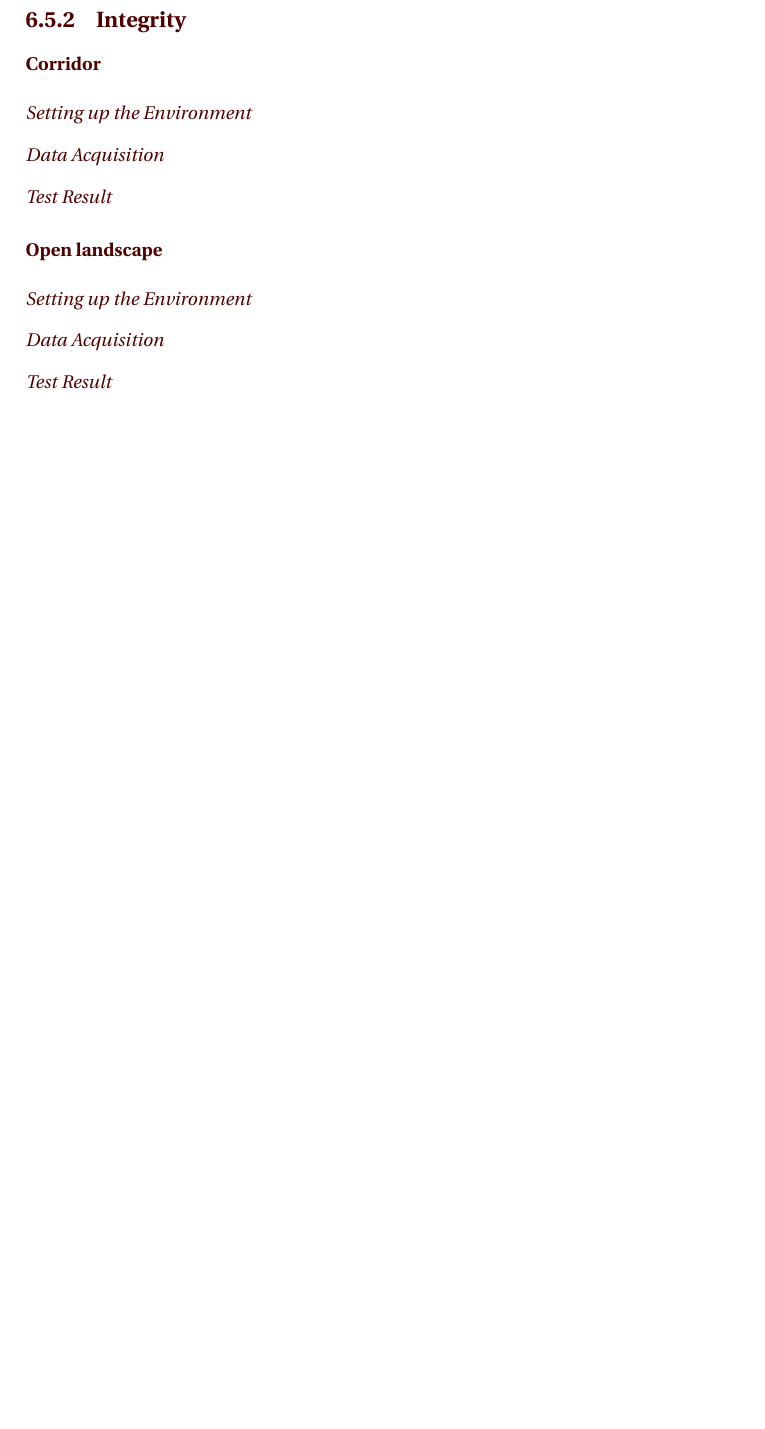
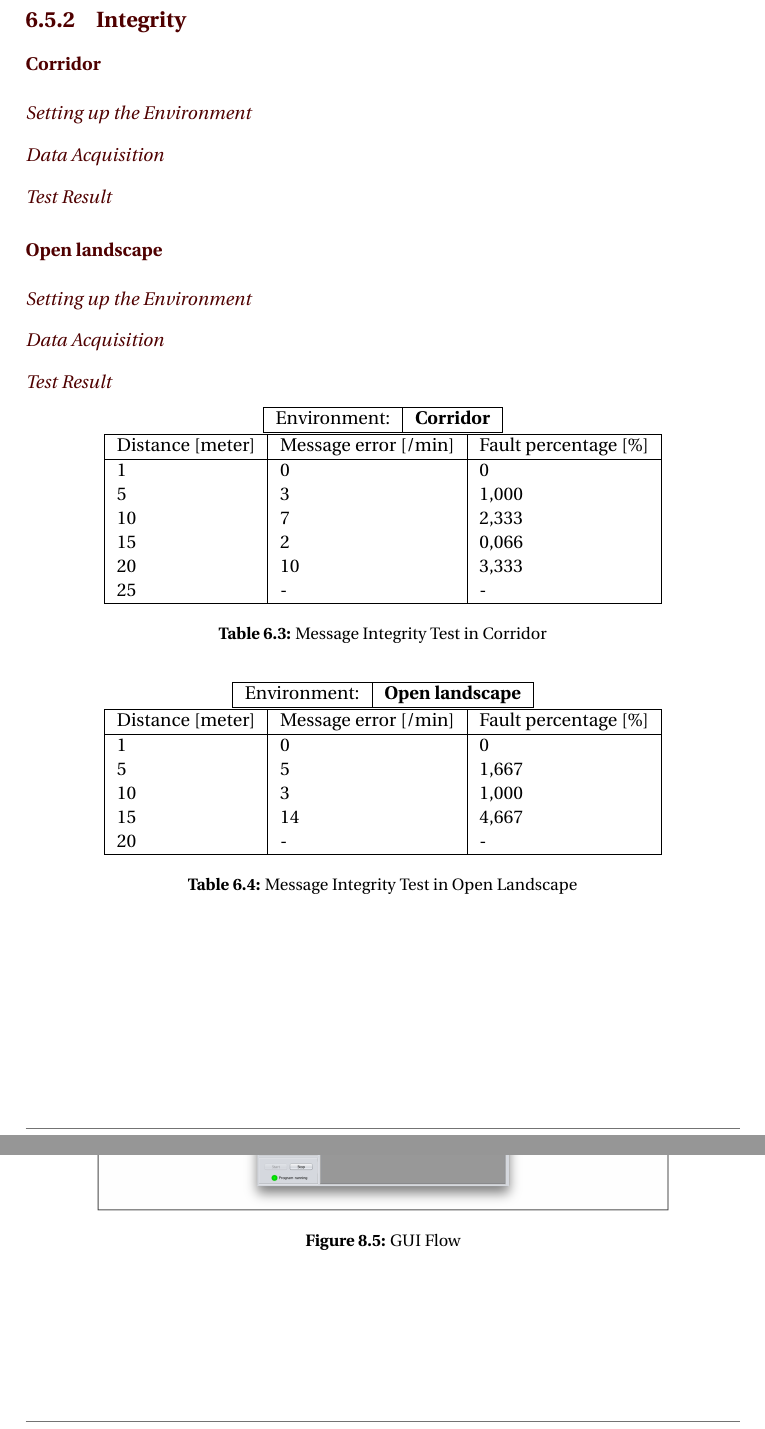
Before and after one commit to teanders/Master, a LaTeX thesis (main.tex, which reads Chapters/6_WirelessCommunication/4_Testing.tex, Setup/kommandoer.tex): part of page 56 of 83 before the commit and two parts of pages 56 and 70 of 83 after it, the two joined at a grey line, cut so that both start at the same text, the shorter picture padded with empty space. Compiled offline with pdfLaTeX; a LaTeX package or settings file that is missing is left out.

Commit message:
Discussion + GUI Results + Communication testing

```diff
--- a/Chapters/6_WirelessCommunication/4_Testing.tex
+++ b/Chapters/6_WirelessCommunication/4_Testing.tex
@@ -30,3 +30,50 @@ The environment was the open mingling area ``Glassgården'' at ``Elektrobygget''
 \minisection{Setting up the Environment}
 \minisection{Data Acquisition}
 \minisection{Test Result}
+
+\begin{table}[ht]
+\begin{center}
+ \begin{tabular}{|l | l |}
+ \hline
+ Environment: 	&	\textbf{Corridor}\\
+ \hline
+ \end{tabular}
+ \begin{tabular}{|l|l|l|}
+ \hline
+ Distance [meter] & Message error [/min] &  Fault percentage [\%]\\
+ \hline
+ 1		        &   0 		&	0    \\
+ 5              &   3  		&	1,000\\
+ 10             &   7  		&	2,333\\
+ 15				&	2 		&	0,066\\
+ 20				&	10 		&	3,333\\
+ 25				&	-		&	-    \\
+ \hline
+\end{tabular}
+\end{center}
+\caption{Message Integrity Test in Corridor}
+\label{tab:messintegritycorr}
+\end{table}
+
+\begin{table}[ht]
+\begin{center}
+ \begin{tabular}{|l | l |}
+ \hline
+ Environment: 	&	\textbf{Open landscape}\\
+ \hline
+ \end{tabular}
+ \begin{tabular}{|l|l|l|}
+ \hline
+ Distance [meter] & Message error [/min] &  Fault percentage [\%]\\
+ \hline
+ 1		        &   0 		&	0    \\
+ 5              &   5  		&	1,667\\
+ 10             &   3  		&	1,000\\
+ 15				&	14 		&	4,667\\
+ 20				&	-  		&	-	\\
+ \hline
+\end{tabular}
+\end{center}
+\caption{Message Integrity Test in Open Landscape}
+\label{tab:messintegrityopen}
+\end{table}
--- a/Setup/kommandoer.tex
+++ b/Setup/kommandoer.tex
@@ -130,7 +130,7 @@
 
 
 \newcounter{teAppendixCounter}
-\renewcommand{\theteAppendixCounter}{\Alph{teAppendixCounter}} % Kommenter ut for å få tall istedet for A B C
+%\renewcommand{\theteAppendixCounter}{\Alph{teAppendixCounter}} % Kommenter ut for å få tall istedet for A B C
 
 \newcommand{\teAppendix}[2]{
     \refstepcounter{teAppendixCounter}\label{app:#2}
```
Also changed, not shown: Chapters/10_Discussion/HCI.tex (+5 -2 lines), Chapters/8_GraphicalUserInterface/3_FinalProduct.tex (+5 -1 lines), Images/Results/GUIFlow.png (added).
